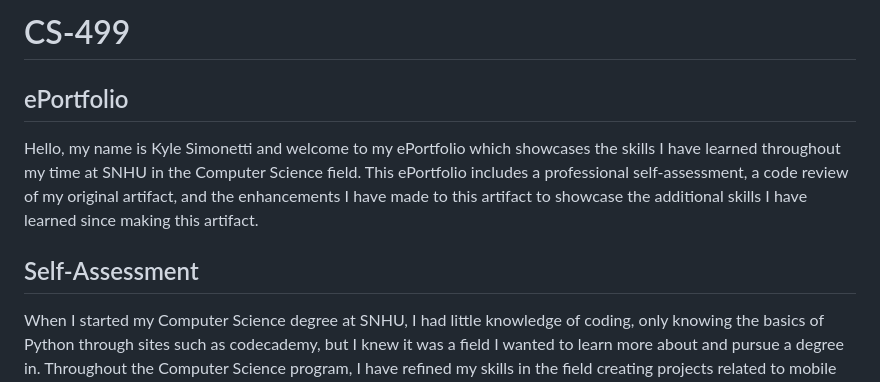
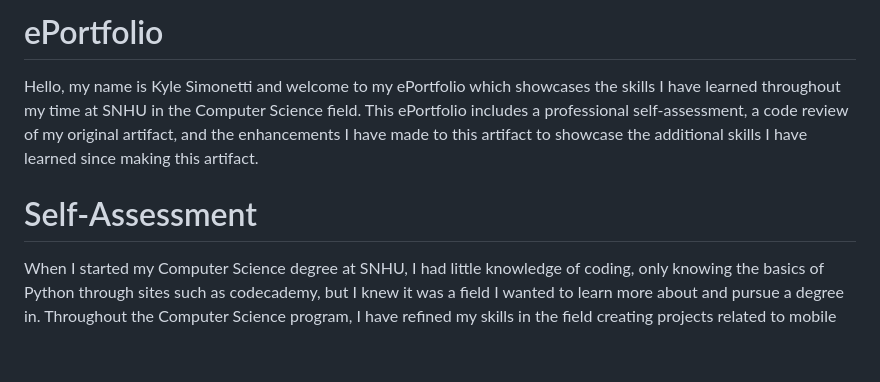
Before and after one commit to cilelol/cilelol.github.io, a Markdown page: README.md, the part around the change. Drawn GitHub-style; blank space fills up the shorter version.

```diff
--- a/README.md
+++ b/README.md
@@ -1,7 +1,6 @@
-# CS-499
-## ePortfolio
+# ePortfolio
 Hello, my name is Kyle Simonetti and welcome to my ePortfolio which showcases the skills I have learned throughout my time at SNHU in the Computer Science field. This ePortfolio includes a professional self-assessment, a code review of my original artifact, and the enhancements I have made to this artifact to showcase the additional skills I have learned since making this artifact.
-## Self-Assessment
+# Self-Assessment
 When I started my Computer Science degree at SNHU, I had little knowledge of coding, only knowing the basics of Python through sites such as codecademy, but I knew it was a field I wanted to learn more about and pursue a degree in. Throughout the Computer Science program, I have refined my skills in the field creating projects related to mobile development, OpenGL, SQL, and full-stack development. Although a challenging experience, I have learned a lot to help me in my future career, which is shown by this final project, which combines skills through the many different projects I have created through this course.
 ### Team Collaboration
 One key strength I have developed throughout the program is collaberating in a team environment. While most of my projects were done individually, I worked together in a team environment to create a game using Unreal Engine 5 in my GAM-305 class and using Bitbucket for version control, which can be found [here](https://bitbucket.org/gam305greenteam/gam-305-green-team-project/). For this project, I was in charge of the UI/UX design, both creating the art and the code for features such as the HP bar and power-up mechanic. Because we had five people working on the project, collaboration was essential in making sure the project was cohesive, especially since each team member was assigned to the team randomly. Each member's strenghts and weaknesses were quickly assessed to fit each person in the proper role. This project strengthened my skills to adapt within the constraints of the team, and to coordinate development across multiple areas of the project. It also strenghtened my skill in version control tools and communication, as sharing a codebase can lead to conflicts in the codebase if communication is not handled properly.
```
